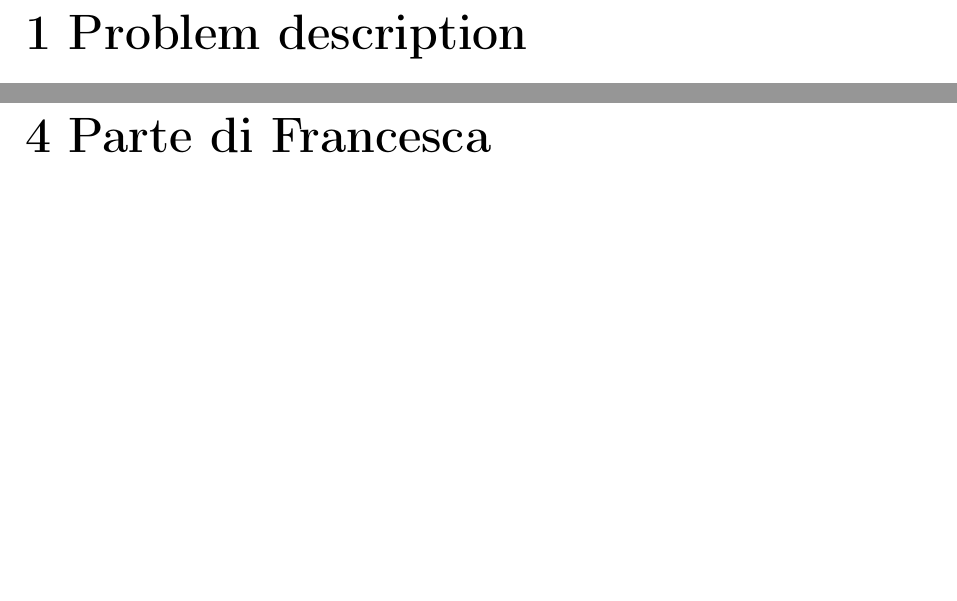
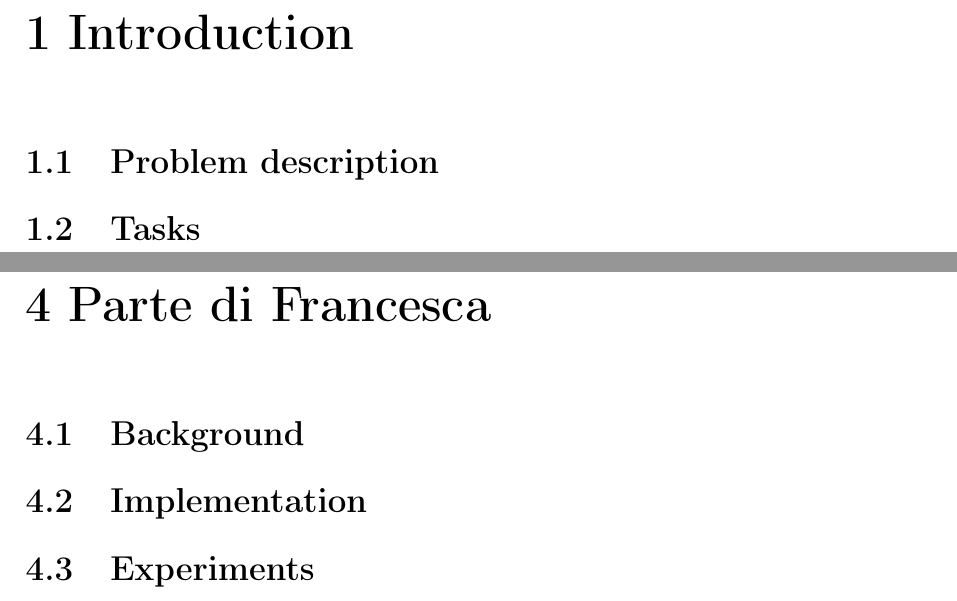
Before and after one commit to LorenzoMarc/atai-lab, a LaTeX book (ATAI-REPORT/ATAI-REPORT.tex, which reads ATAI-REPORT/Chapters/Cap_1.tex, ATAI-REPORT/Chapters/Cap_4.tex, ATAI-REPORT/impostazioni-documento.sty): two parts of pages 3 and 6 of 7, joined at a grey line, cut at the place of the change, the shorter picture padded with empty space. Compiled offline with pdfLaTeX.

Commit message:
report diviso

```diff
--- a/ATAI-REPORT/Chapters/Cap_1.tex
+++ b/ATAI-REPORT/Chapters/Cap_1.tex
@@ -1 +1,6 @@
-\chapter{Problem description}
+\chapter{Introduction}
+
+
+\section{Problem description}
+
+\section{Tasks}
--- a/ATAI-REPORT/Chapters/Cap_4.tex
+++ b/ATAI-REPORT/Chapters/Cap_4.tex
@@ -1 +1,7 @@
 \chapter{Parte di Francesca}
+
+\section{Background}
+
+\section{Implementation}
+
+\section{Experiments}
--- a/ATAI-REPORT/impostazioni-documento.sty
+++ b/ATAI-REPORT/impostazioni-documento.sty
@@ -8,8 +8,7 @@
 \usepackage{amsmath}
 \usepackage[export]{adjustbox}
 \usepackage{amssymb,amsfonts,textcomp}
-%\usepackage{graphicx}
-%\graphicspath{ {tesi-img/} }
+\index{djjdjdjjjdjdjdjd}
 \usepackage{color}
 \usepackage[dvipsnames]{xcolor}
 \usepackage{array}
```
Also changed, not shown: ATAI-REPORT/ATAI-REPORT.tex (+1 -12 lines), ATAI-REPORT/Chapters/Cap_2.tex (+6 -0 lines), ATAI-REPORT/Chapters/Cap_3.tex (+6 -0 lines), ATAI-REPORT/Frontespizio/frontespizio.tex (+2 -3 lines), ATAI-REPORT/ATAI-REPORT.pdf, 7 other files.
